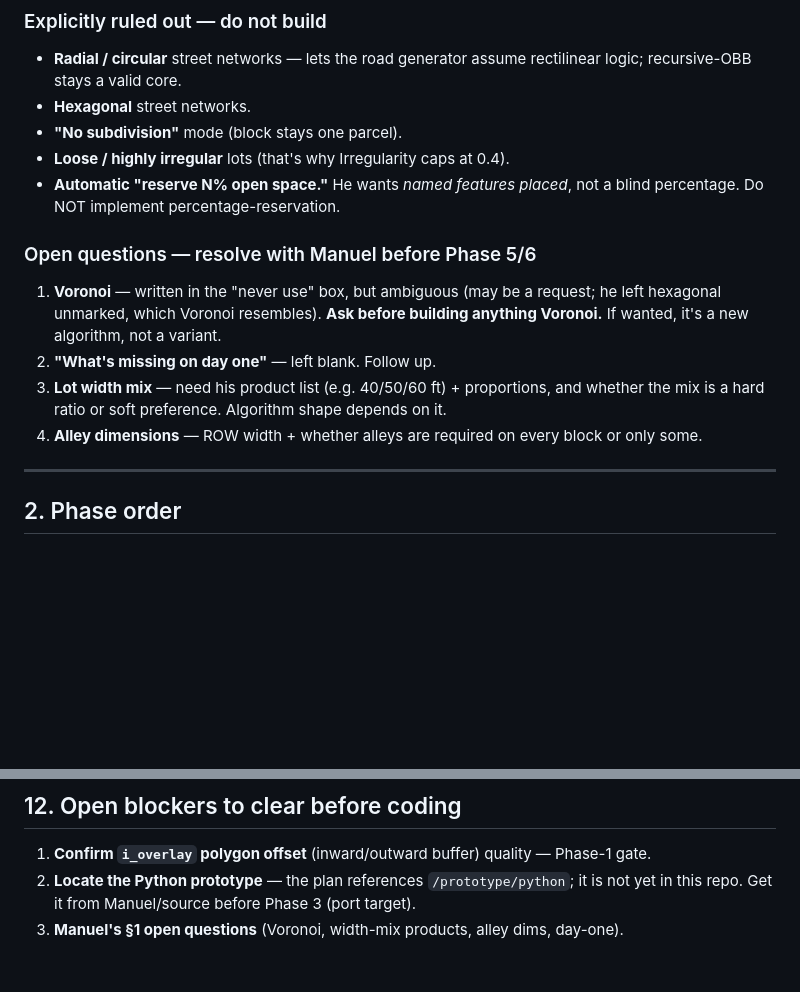
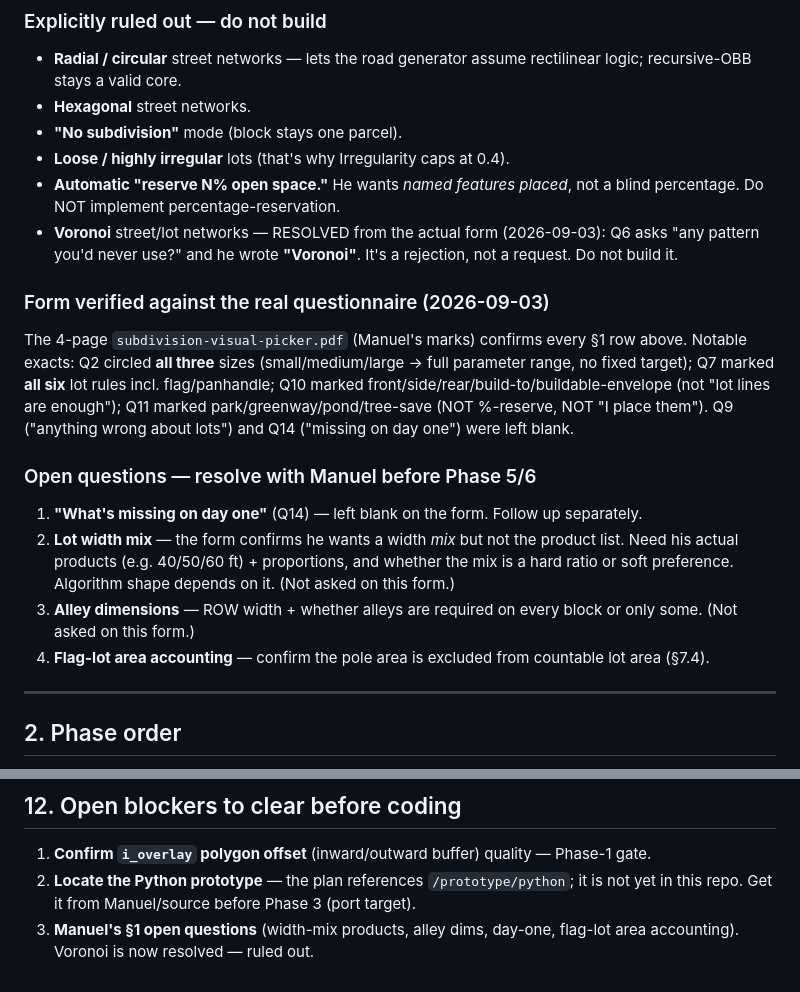
Before and after one commit to htarrido-picart/itsjustcad, a Markdown page: docs/intemfit-plan.md, 2 parts joined by grey strips. Drawn GitHub-style; blank space fills up the shorter version.

Commit message:
intemfit: reconcile plan with Manuel's actual questionnaire
Read the real 4-page form. Confirms every §1 requirement. One correction:
Voronoi was written on Q6 'patterns you'd never use' -> it's ruled OUT, not
the ambiguous open question the summary implied. Closes that open question;
updates ruled-out list + open questions (day-one, width-mix products, alley
dims, flag-lot area remain).

Co-Authored-By: Claude Fable 5 <noreply@anthropic.com>
Claude-Session: https://claude.ai/code/session_01WKLk6YXFe693MfvxgjUBr6

```diff
--- a/docs/intemfit-plan.md
+++ b/docs/intemfit-plan.md
@@ -60,13 +60,27 @@ assumption you'd otherwise make, his answers win.
 - **"No subdivision"** mode (block stays one parcel).
 - **Loose / highly irregular** lots (that's why Irregularity caps at 0.4).
 - **Automatic "reserve N% open space."** He wants *named features placed*, not a blind percentage. Do NOT implement percentage-reservation.
+- **Voronoi** street/lot networks — RESOLVED from the actual form (2026-09-03): Q6 asks "any pattern you'd never use?" and he wrote **"Voronoi"**. It's a rejection, not a request. Do not build it.
+
+### Form verified against the real questionnaire (2026-09-03)
+
+The 4-page `subdivision-visual-picker.pdf` (Manuel's marks) confirms every §1 row
+above. Notable exacts: Q2 circled **all three** sizes (small/medium/large → full
+parameter range, no fixed target); Q7 marked **all six** lot rules incl. flag/panhandle;
+Q10 marked front/side/rear/build-to/buildable-envelope (not "lot lines are enough");
+Q11 marked park/greenway/pond/tree-save (NOT %-reserve, NOT "I place them"). Q9
+("anything wrong about lots") and Q14 ("missing on day one") were left blank.
 
 ### Open questions — resolve with Manuel before Phase 5/6
 
-1. **Voronoi** — written in the "never use" box, but ambiguous (may be a request; he left hexagonal unmarked, which Voronoi resembles). **Ask before building anything Voronoi.** If wanted, it's a new algorithm, not a variant.
-2. **"What's missing on day one"** — left blank. Follow up.
-3. **Lot width mix** — need his product list (e.g. 40/50/60 ft) + proportions, and whether the mix is a hard ratio or soft preference. Algorithm shape depends on it.
-4. **Alley dimensions** — ROW width + whether alleys are required on every block or only some.
+1. **"What's missing on day one"** (Q14) — left blank on the form. Follow up separately.
+2. **Lot width mix** — the form confirms he wants a width *mix* but not the product list.
+   Need his actual products (e.g. 40/50/60 ft) + proportions, and whether the mix is a
+   hard ratio or soft preference. Algorithm shape depends on it. (Not asked on this form.)
+3. **Alley dimensions** — ROW width + whether alleys are required on every block or only
+   some. (Not asked on this form.)
+4. **Flag-lot area accounting** — confirm the pole area is excluded from countable lot
+   area (§7.4).
 
 ---
 
@@ -443,4 +457,5 @@ tool. Get Phase 3 into his hands early and let his reaction reorder everything a
 1. **Confirm `i_overlay` polygon offset** (inward/outward buffer) quality — Phase-1 gate.
 2. **Locate the Python prototype** — the plan references `/prototype/python`; it is not
    yet in this repo. Get it from Manuel/source before Phase 3 (port target).
-3. **Manuel's §1 open questions** (Voronoi, width-mix products, alley dims, day-one).
+3. **Manuel's §1 open questions** (width-mix products, alley dims, day-one, flag-lot
+   area accounting). Voronoi is now resolved — ruled out.
```
Also changed, not shown: PHASES.md (+1 -1 lines).
